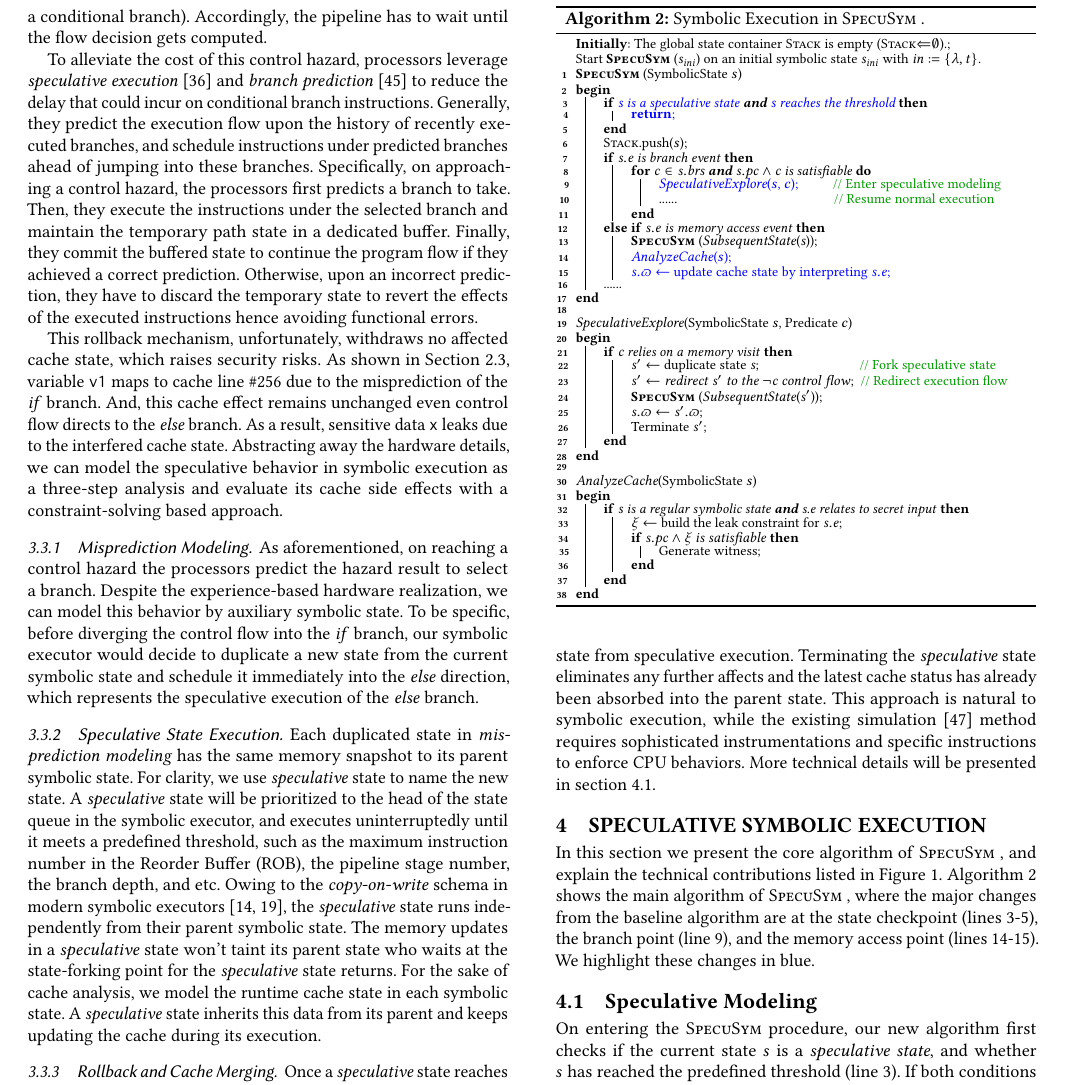
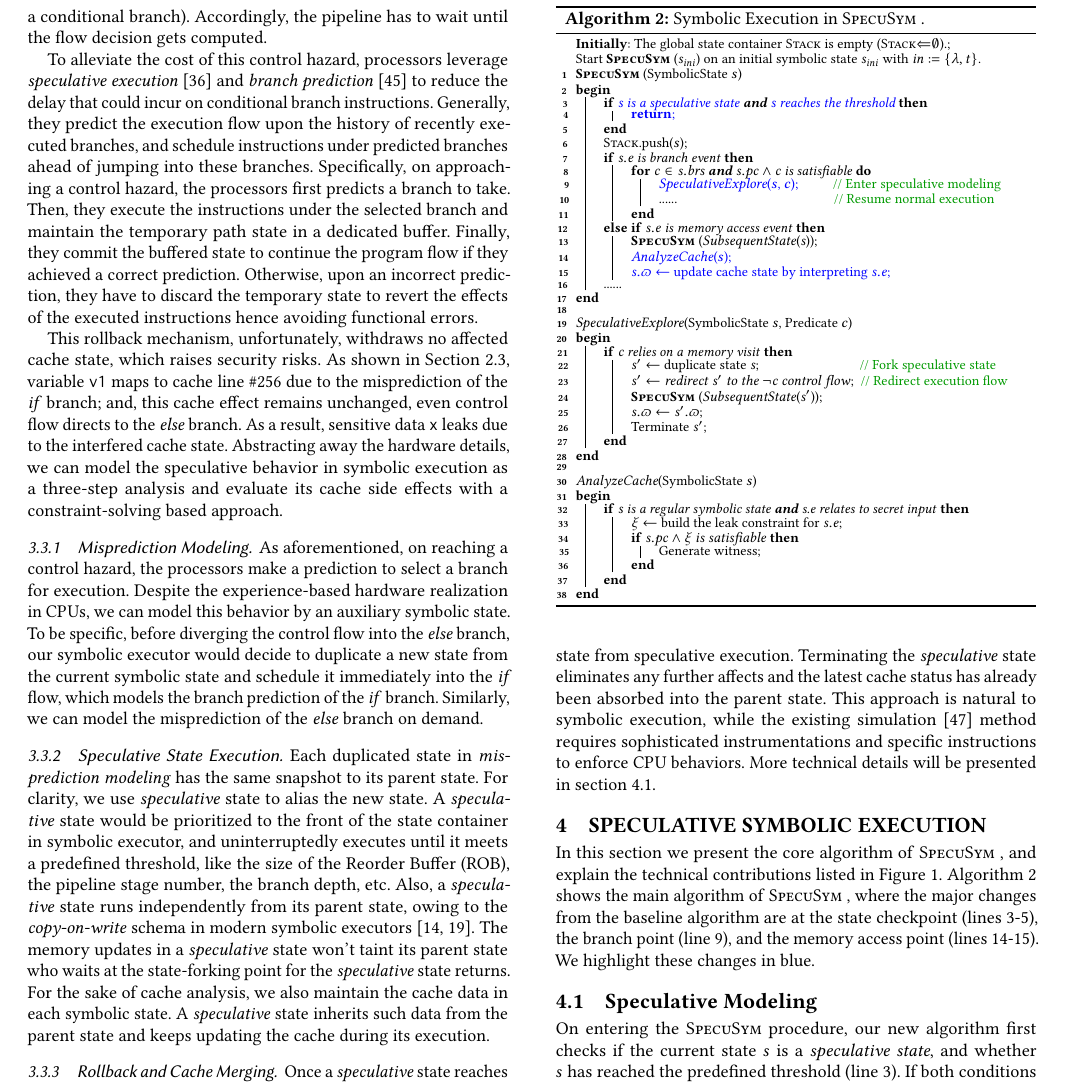
Before and after one commit to DanielGuoVT/specusym, a LaTeX paper (tapsseICSE.tex): part of page 5 of 13, cut so that both start at the same text. Compiled offline with pdfLaTeX.

Commit message:
Updates from Overleaf

```diff
--- a/tapsseICSE.tex
+++ b/tapsseICSE.tex
@@ -1020,8 +1020,8 @@ executed instructions hence avoiding functional errors.
 
 This rollback mechanism, unfortunately, withdraws no affected cache state, which
 raises security risks. As shown in Section~\ref{sec:specu_leak}, variable \texttt{v1}
-maps to cache line \#256 due to the misprediction of the \textit{if} branch. And,
-this cache effect remains unchanged even control flow directs to the \textit{else}
+maps to cache line \#256 due to the misprediction of the \textit{if} branch; and,
+this cache effect remains unchanged, even control flow directs to the \textit{else}
 branch. As a result, sensitive data \texttt{x} leaks due to the interfered cache
 state. Abstracting away the hardware details, we can model the speculative behavior
 in symbolic execution as a three-step analysis and evaluate its cache side effects
@@ -1029,16 +1029,15 @@ with a constraint-solving based approach.
 
 
 \subsubsection{Misprediction Modeling.}
-As aforementioned, on reaching a control hazard the processors predict the hazard
-result to select a branch. Despite the experience-based hardware realization, we
-can model this behavior by auxiliary symbolic state. To be specific, before
-diverging the control flow into the \textit{if} branch, our symbolic executor
+As aforementioned, on reaching a control hazard, the processors make a prediction to
+select a branch for execution. Despite the experience-based hardware realization
+in CPUs, we can model this behavior by an auxiliary symbolic state. To be specific,
+before diverging the control flow into the \textit{else} branch, our symbolic executor
 would decide to duplicate a new state from the current symbolic state and schedule
-it immediately into the \textit{else} direction, which represents the speculative
-execution of the \textit{else} branch.
-
-%Similarly, we can perform the
-%symmetrical simulation for the \textit{if} branch on demand.
+it immediately into the \textit{if} flow, which models the branch prediction of the
+\textit{if} branch. Similarly, we can model the misprediction of the \textit{else}
+branch on demand.
+
 
 \ignore{
 Note that we only model speculative execution at branches where both \textit{if}
@@ -1058,21 +1058,18 @@ executions at these points do exist and our method complies with the fact.
 
 
 \subsubsection{Speculative State Execution.}
-Each duplicated state in \textit{misprediction modeling} has the same
-memory snapshot to its parent symbolic state. For clarity, we use
-\textit{speculative} state to name the new state. A \textit{speculative}
-state will be prioritized to the head of the state queue in the symbolic
-executor, and executes uninterruptedly until it meets a predefined threshold,
-such as the maximum instruction number in the Reorder Buffer (ROB), the
-pipeline stage number, the branch depth, and etc. Owing to the
-\textit{copy-on-write} schema in modern symbolic executors
-\cite{CadarDE08,CiorteaZBCC09}, the \textit{speculative} state runs
-independently from their parent symbolic state. The memory updates in a
-\textit{speculative} state won't taint its parent state who waits at the
-state-forking point for the \textit{speculative} state returns. For the
-sake of cache analysis, we model the runtime cache state in each symbolic
-state. A \textit{speculative} state inherits this data from its parent
-and keeps updating the cache during its execution.
+Each duplicated state in \textit{misprediction modeling} has the same snapshot to
+its parent state. For clarity, we use \textit{speculative} state to alias the new
+state. A \textit{speculative} state would be prioritized to the front of the state
+container in symbolic executor, and uninterruptedly executes until it meets a
+predefined threshold, like the size of the Reorder Buffer (ROB), the pipeline stage
+number, the branch depth, etc. Also, a \textit{speculative} state runs independently
+from its parent state, owing to the \textit{copy-on-write} schema in modern symbolic
+executors~\cite{CadarDE08,CiorteaZBCC09}. The memory updates in a \textit{speculative}
+state won't taint its parent state who waits at the state-forking point for the
+\textit{speculative} state returns. For the sake of cache analysis, we also maintain
+the cache data in each symbolic state. A \textit{speculative} state inherits such data
+from the parent state and keeps updating the cache during its execution.
 
 
 \subsubsection{Rollback and Cache Merging.}
```
Also changed, not shown: tapsseICSE.tex (1 more changed lines), 1 other file.
